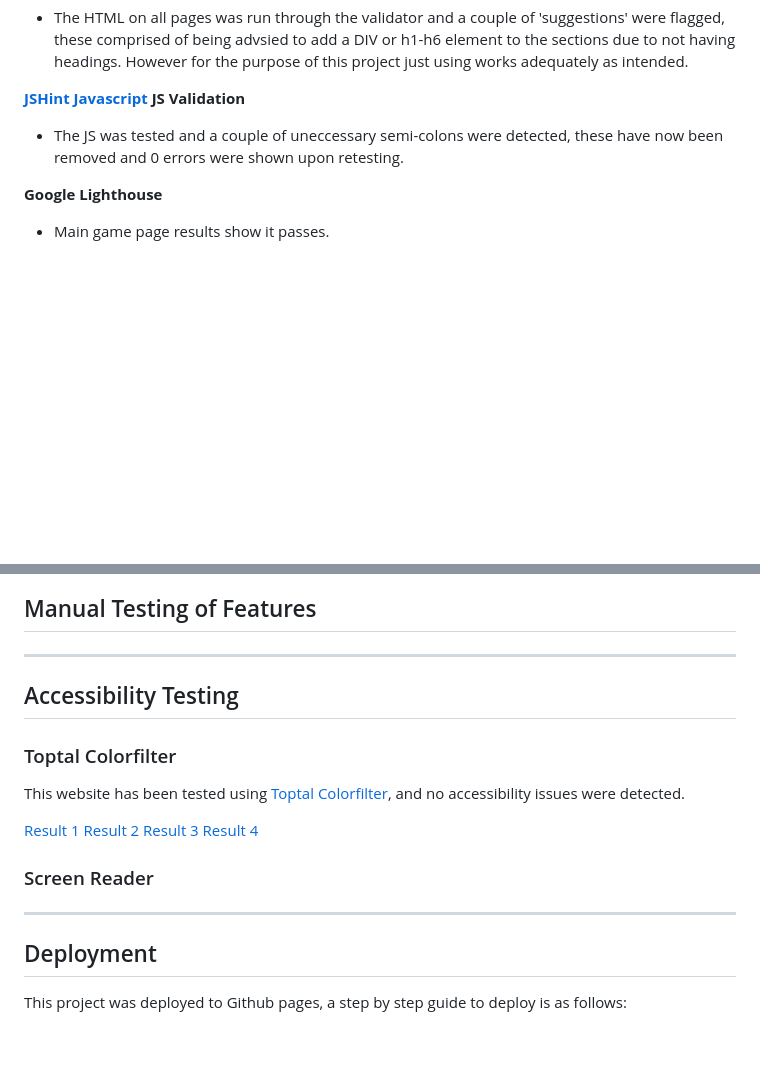
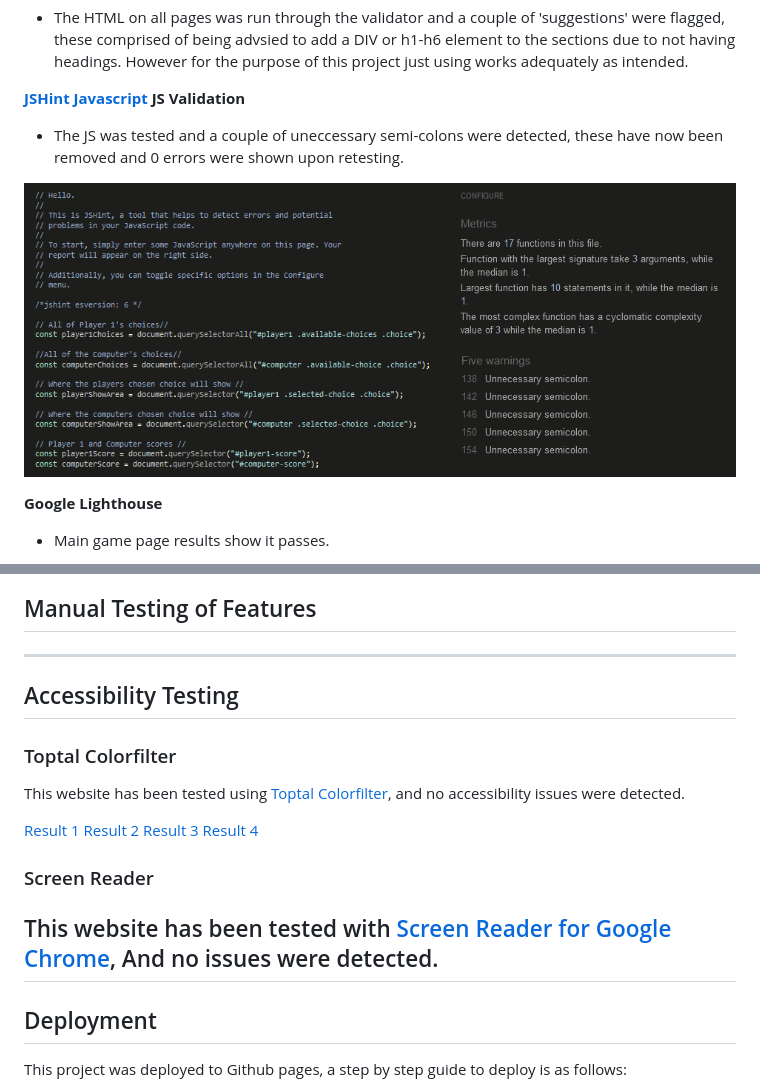
Before and after one commit to Tomboxhall/rock-paper-submit, a Markdown page: README.md, 2 parts joined by grey strips. Rendered like a GitHub page; pictures changed too: assets/images/jshint .png (added); blank space fills up the shorter version.

Commit message:
add screen reader evidence

```diff
--- a/README.md
+++ b/README.md
@@ -228,13 +228,14 @@ In summary, **resetChoices** clears any existing visual highlighting from all ch
 **[JSHint Javascript](https://jshint.com/) JS Validation**
 - The JS was tested and a couple of uneccessary semi-colons were detected, these have now been removed and 0 errors were shown upon retesting.
 
+![JShint Test](assets/images/jshint%20.png)
+
 **Google Lighthouse**
 - Main game page results show it passes.
 
 ![Lighthouse Screenshot](assets/images/lighthouse-test.png)
 
 ## Manual Testing of Features
-
 
 ---
 
@@ -251,6 +252,7 @@ This website has been tested using [Toptal Colorfilter](https://www.toptal.com/d
 
 ### Screen Reader
 
+This website has been tested with [Screen Reader for Google Chrome](https://chrome.google.com/webstore/detail/screen-reader/kgejglhpjiefppelpmljglcjbhoiplfn), And no issues were detected.
 ---
 
 ## Deployment
```
